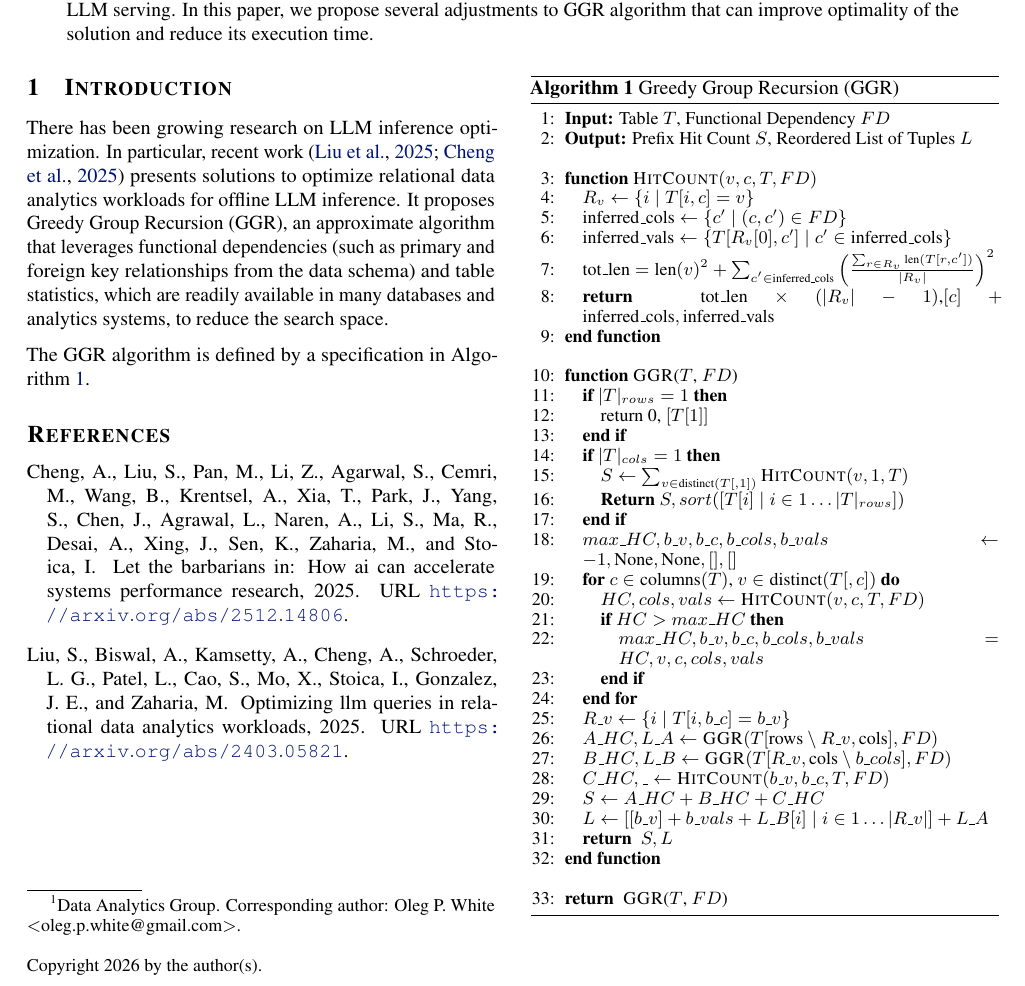
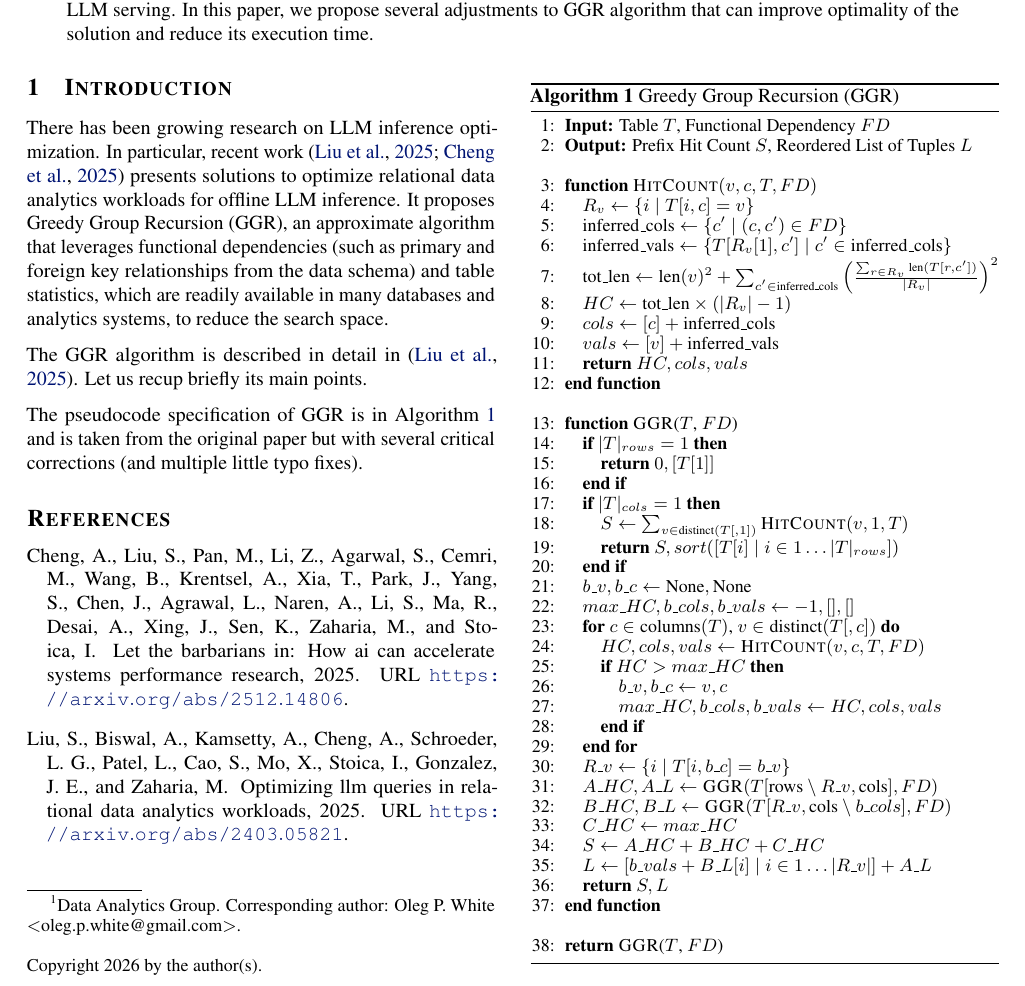
Before and after one commit to whitechno/llm-sql-phc, a LaTeX paper (docs/arXiv-mlsys/tex-source/paper_template.tex, which reads docs/arXiv-mlsys/tex-source/sections/1_0_introduction.tex, docs/arXiv-mlsys/tex-source/sections/1_1_ggr_alg_greedy.tex, docs/arXiv-mlsys/tex-source/sections/1_introduction.tex): part of the page, cut so that both start at the same text. Compiled offline with pdfLaTeX.

Commit message:
Added more corrections to alg:greedy pseudocode listing.

```diff
--- a/docs/arXiv-mlsys/tex-source/paper_template.tex
+++ b/docs/arXiv-mlsys/tex-source/paper_template.tex
@@ -196,7 +196,7 @@ optimality of the solution and reduce its execution time.
 %\printAffiliationsAndNotice{\mlsysEqualContribution} % otherwise use the standard text.
 
 
-\input{sections/1_introduction}
+\input{sections/1_0_introduction}
 
 \bibliography{reference}
 \bibliographystyle{mlsys2025}
--- /dev/null
+++ b/docs/arXiv-mlsys/tex-source/sections/1_0_introduction.tex
@@ -0,0 +1,17 @@
+\section{Introduction}
+
+There has been growing research on LLM inference optimization.
+In particular, recent work~\cite{liu2025optimizingllmqueriesrelational, cheng2025letbarbariansinai}
+presents solutions to optimize relational data analytics workloads for offline LLM inference.
+It proposes Greedy Group Recursion (GGR), an approximate algorithm that leverages
+functional dependencies (such as primary and foreign key relationships from the data
+schema) and table statistics, which are readily available in many databases and
+analytics systems, to reduce the search space.
+
+\input{sections/1_1_ggr_alg_greedy}
+
+The GGR algorithm is described in detail in~\cite{liu2025optimizingllmqueriesrelational}.
+Let us recup briefly its main points.
+
+The pseudocode specification of GGR is in Algorithm~\ref{alg:greedy}
+and is taken from the original paper but with several critical corrections (and multiple little typo fixes).
--- /dev/null
+++ b/docs/arXiv-mlsys/tex-source/sections/1_1_ggr_alg_greedy.tex
@@ -0,0 +1,61 @@
+% @formatter:off
+\begin{algorithm}[t!]
+\caption{Greedy Group Recursion (GGR)}
+\begin{algorithmic}[1]
+\small
+\STATE \textbf{Input:} Table $T$, Functional Dependency $FD$
+\STATE \textbf{Output:} Prefix Hit Count $S$, Reordered List of Tuples $L$
+
+
+\item[]
+\FUNCTION{$\textsc{HitCount} (v, c, T, FD)$}
+    \STATE $R_v \gets \{i \mid T[i,c] = v\}$
+    \STATE $\text{inferred\_cols} \gets \{c' \mid (c, c') \in FD\}$
+    \STATE $\text{inferred\_vals} \gets \{T[R_v[1], c'] \mid c' \in \text{inferred\_cols}\}$
+    \STATE $\text{tot\_len} \gets \text{len}(v)^2 + \sum_{\substack{c' \in \text{inferred\_cols}}} \left( \frac{\sum_{r \in R_v} \text{len}(T[r, c'])}{|R_v|} \right)^2$
+    \STATE $HC \gets \text{tot\_len} \times (|R_v| - 1)$
+    \STATE $cols \gets [c] + \text{inferred\_cols}$
+    \STATE $vals \gets [v] + \text{inferred\_vals}$
+    \STATE \textbf{return} $HC, cols, vals$
+\ENDFUNCTION
+
+
+\item[]
+\FUNCTION{\textsc{GGR}($T$, $FD$)}
+    % \IF{$|T|_{rows} = 1$ or $|T|_{cols} = 1$}
+    %     \STATE \textbf{return } \text{Base case processing as in \optimal}
+    % \ENDIF
+    \IF{$|T|_{rows} = 1$}
+        \STATE {\bfseries return} $0, [T[1]]$
+    \ENDIF
+    \IF{$|T|_{cols} = 1$}
+        \STATE $S \gets \sum_{v \in \text{distinct}(T[,1])} \textsc{HitCount}(v, 1, T)$ % groupby or sort, choose best group, append
+        \STATE {\bfseries return} $S, sort([T[i] \mid i \in 1 \dots |T|_{rows}])$
+    \ENDIF
+
+    \STATE $b\_v, b\_c \gets \text{None}, \text{None}$
+    \STATE $max\_HC, b\_cols, b\_vals \gets -1, [], []$
+
+    \FOR{$c \in \text{columns}(T)$, $v \in \text{distinct}(T[,c])$}
+        \STATE $HC, cols, vals \gets \textsc{HitCount}(v, c, T, FD)$
+        \IF{$HC > max\_HC$}
+            \STATE $b\_v, b\_c \gets v, c$
+            \STATE $max\_HC, b\_cols, b\_vals \gets HC, cols, vals$
+        \ENDIF
+    \ENDFOR
+
+    \STATE $R\_v \gets \{i \mid T[i, b\_c] = b\_v\}$
+    \STATE $A\_HC, A\_L \gets \textsc{GGR}(T[\text{rows} \setminus R\_v, \text{cols}], FD)$
+    \STATE $B\_HC, B\_L \gets \textsc{GGR}(T[R\_v, \text{cols} \setminus b\_cols], FD)$
+    \STATE $C\_HC \gets max\_HC$
+    \STATE $S \gets A\_HC + B\_HC + C\_HC$
+    \STATE $L \gets [b\_vals + B\_L[i] \mid i \in 1 \dots |R\_v|] + A\_L$
+    \STATE \textbf{return} $S, L$
+\ENDFUNCTION
+
+\item[]
+\STATE \textbf{return} \textsc{GGR}($T$, $FD$)
+\end{algorithmic}
+\label{alg:greedy}
+\end{algorithm}
+% @formatter:on
--- a/docs/arXiv-mlsys/tex-source/sections/1_introduction.tex
+++ /dev/null
@@ -1,69 +0,0 @@
-\section{Introduction}
-
-There has been growing research on LLM inference optimization.
-In particular, recent
-work~\cite{liu2025optimizingllmqueriesrelational, cheng2025letbarbariansinai}
-presents solutions to optimize relational data analytics workloads for offline LLM inference.
-It proposes Greedy Group Recursion (GGR), an approximate
-algorithm that leverages functional dependencies (such as
-primary and foreign key relationships from the data schema)
-and table statistics, which are readily available in many
-databases and analytics systems, to reduce the search space.
-
-
-\begin{algorithm}[t!]
-\caption{Greedy Group Recursion (GGR)}
-\begin{algorithmic}[1]
-\small
-\STATE \textbf{Input:} Table $T$, Functional Dependency $FD$
-\STATE \textbf{Output:} Prefix Hit Count $S$, Reordered List of Tuples $L$
-
-
-\item[]
-\FUNCTION{$\textsc{HitCount} (v, c, T, FD)$}
-    \STATE $R_v \gets \{i \mid T[i,c] = v\}$
-    \STATE $\text{inferred\_cols} \gets \{c' \mid (c, c') \in FD\}$
-    \STATE $\text{inferred\_vals} \gets \{T[R_v[0], c'] \mid c' \in \text{inferred\_cols}\}$
-    \STATE $\text{tot\_len} = \text{len}(v)^2 + \sum_{\substack{c' \in \text{inferred\_cols}}} \left( \frac{\sum_{r \in R_v} \text{len}(T[r, c'])}{|R_v|} \right)^2$
-    \STATE \textbf{return } $\text{tot\_len} \times (|R_v| - 1)$,$[c] + \text{inferred\_cols},\text{inferred\_vals}$
-\ENDFUNCTION
-
-
-\item[]
-\FUNCTION{\textsc{GGR}($T$, $FD$)}
-    % \IF{$|T|_{rows} = 1$ or $|T|_{cols} = 1$}
-    %     \STATE \textbf{return } \text{Base case processing as in \optimal}
-    % \ENDIF
-    \IF{$|T|_{rows} = 1$}
-        \STATE return 0, $[T[1]]$
-    \ENDIF
-    \IF{$|T|_{cols} = 1$}
-        \STATE $S \gets \sum_{v \in \text{distinct}(T[,1])} \textsc{HitCount}(v, 1, T)$ % groupby or sort, choose best group, append
-        \STATE {\bfseries Return} $S, sort([T[i] \mid i \in 1 \dots |T|_{rows}])$
-    \ENDIF
-
-    \STATE $max\_HC, b\_v, b\_c, b\_cols, b\_vals \gets -1, \text{None}, \text{None}, [], []$
-
-    \FOR{$c \in \text{columns}(T)$, $v \in \text{distinct}(T[,c])$}
-        \STATE $HC, cols, vals \gets \textsc{HitCount}(v, c, T, FD)$
-        \IF{$HC > max\_HC$}
-            \STATE $max\_HC, b\_v, b\_c, b\_cols, b\_vals = HC, v, c, cols, vals$
-        \ENDIF
-    \ENDFOR
-
-    \STATE $R\_v \gets \{i \mid T[i, b\_c] = b\_v\}$
-    \STATE $A\_HC, L\_A \gets \textsc{GGR}(T[\text{rows} \setminus R\_v, \text{cols}], FD)$
-    \STATE $B\_HC, L\_B \gets \textsc{GGR}(T[R\_v, \text{cols} \setminus b\_cols], FD)$
-    \STATE $C\_HC, \_ \gets \textsc{HitCount}(b\_v, b\_c, T, FD)$
-    \STATE $S \gets A\_HC + B\_HC + C\_HC$
-    \STATE $L \gets [[b\_v] + b\_vals + L\_B[i] \mid i \in 1 \dots |R\_v|] + L\_A$
-    \STATE \textbf{return } $S, L$
-\ENDFUNCTION
-
-\item[]
-\STATE \textbf{return } \textsc{GGR}($T$, $FD$)
-\end{algorithmic}
-\label{alg:greedy}
-\end{algorithm}
-
-The GGR algorithm is defined by a specification in Algorithm~\ref{alg:greedy}.
```
Also changed, not shown: docs/arXiv-mlsys/pub/llm-sql-ggra.pdf.
